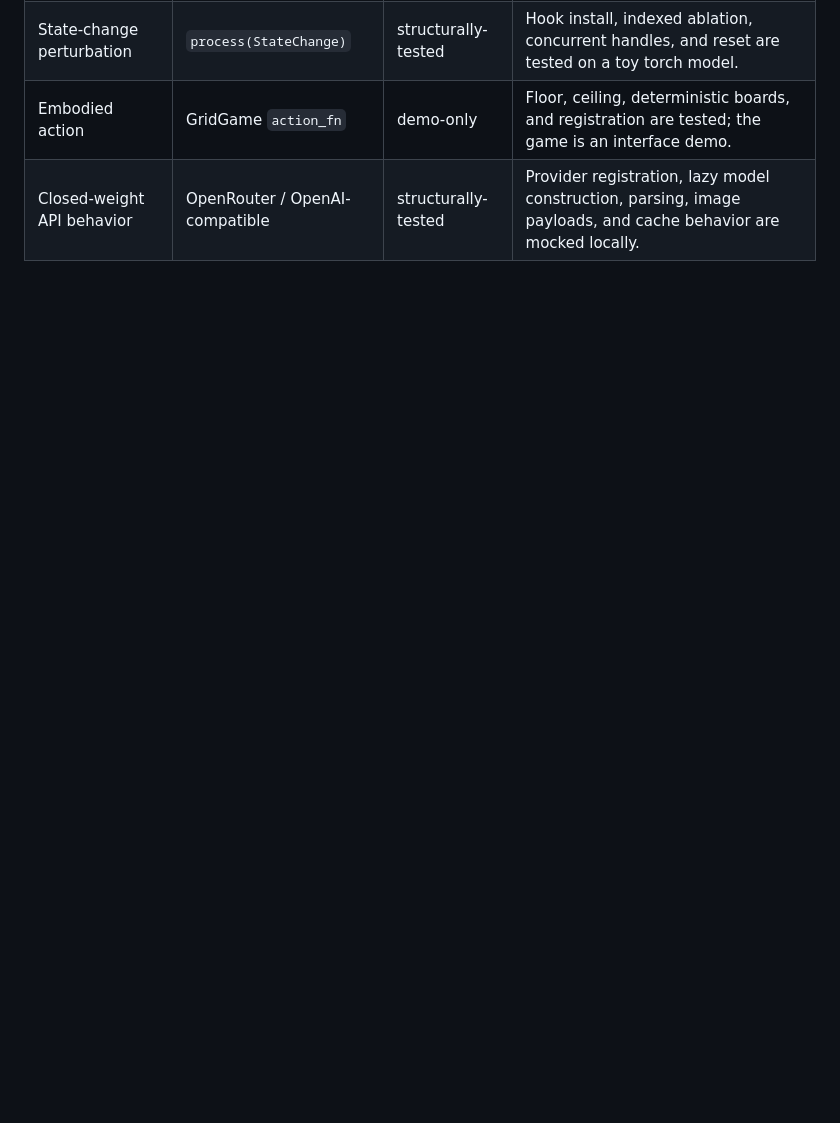
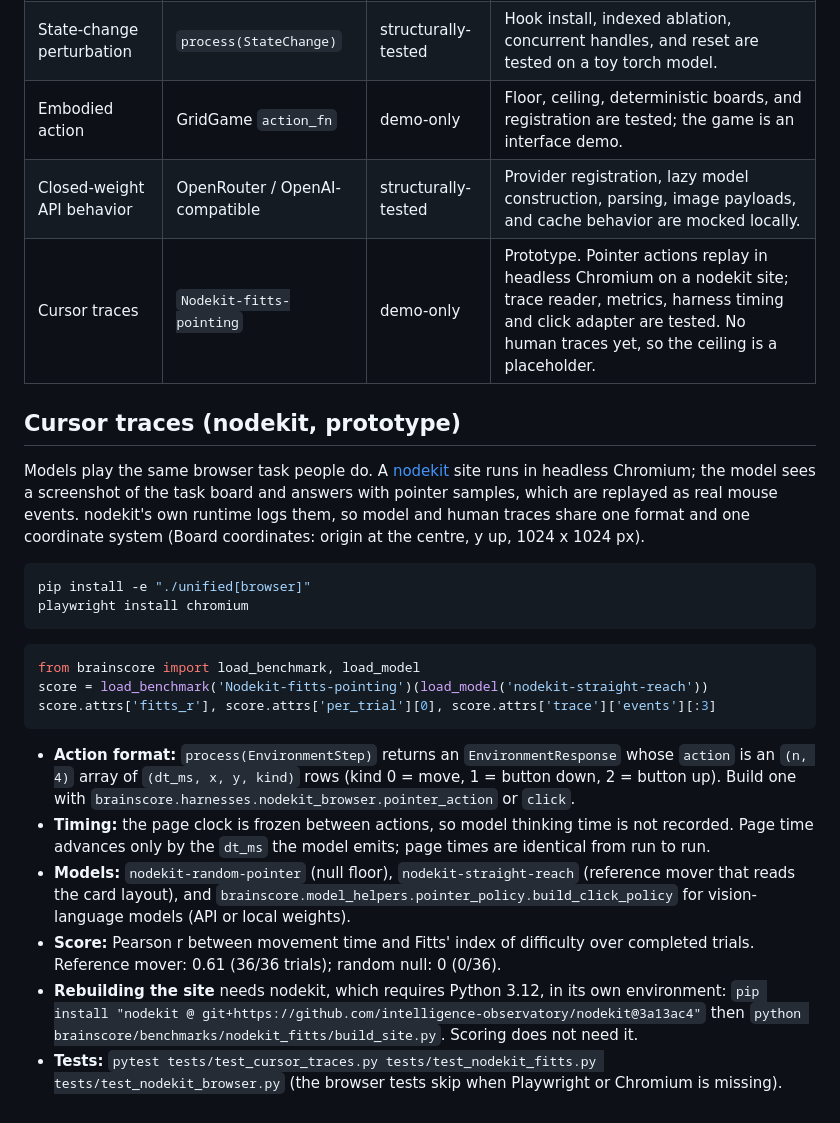
Before and after one commit to KartikP/brainscore-unified, a Markdown page: README.md, the part around the change. Drawn GitHub-style; blank space fills up the shorter version.

Commit message:
docs(readme): document the cursor-trace prototype

````diff
--- a/README.md
+++ b/README.md
@@ -82,3 +82,42 @@ interface is exercised, but the result is not a brain-alignment claim.
 | State-change perturbation | `process(StateChange)` | structurally-tested | Hook install, indexed ablation, concurrent handles, and reset are tested on a toy torch model. |
 | Embodied action | GridGame `action_fn` | demo-only | Floor, ceiling, deterministic boards, and registration are tested; the game is an interface demo. |
 | Closed-weight API behavior | OpenRouter / OpenAI-compatible | structurally-tested | Provider registration, lazy model construction, parsing, image payloads, and cache behavior are mocked locally. |
+| Cursor traces | `Nodekit-fitts-pointing` | demo-only | Prototype. Pointer actions replay in headless Chromium on a nodekit site; trace reader, metrics, harness timing and click adapter are tested. No human traces yet, so the ceiling is a placeholder. |
+
+## Cursor traces (nodekit, prototype)
+
+Models play the same browser task people do. A [nodekit](https://github.com/intelligence-observatory/nodekit)
+site runs in headless Chromium; the model sees a screenshot of the task board and answers
+with pointer samples, which are replayed as real mouse events. nodekit's own runtime logs
+them, so model and human traces share one format and one coordinate system (Board
+coordinates: origin at the centre, y up, 1024 x 1024 px).
+
+```bash
+pip install -e "./unified[browser]"
+playwright install chromium
+```
+
+```python
+from brainscore import load_benchmark, load_model
+score = load_benchmark('Nodekit-fitts-pointing')(load_model('nodekit-straight-reach'))
+score.attrs['fitts_r'], score.attrs['per_trial'][0], score.attrs['trace']['events'][:3]
+```
+
+- **Action format:** `process(EnvironmentStep)` returns an `EnvironmentResponse` whose
+  `action` is an `(n, 4)` array of `(dt_ms, x, y, kind)` rows (kind 0 = move, 1 = button
+  down, 2 = button up). Build one with `brainscore.harnesses.nodekit_browser.pointer_action`
+  or `click`.
+- **Timing:** the page clock is frozen between actions, so model thinking time is not
+  recorded. Page time advances only by the `dt_ms` the model emits; page times are
+  identical from run to run.
+- **Models:** `nodekit-random-pointer` (null floor), `nodekit-straight-reach` (reference
+  mover that reads the card layout), and
+  `brainscore.model_helpers.pointer_policy.build_click_policy` for vision-language models
+  (API or local weights).
+- **Score:** Pearson r between movement time and Fitts' index of difficulty over completed
+  trials. Reference mover: 0.61 (36/36 trials); random null: 0 (0/36).
+- **Rebuilding the site** needs nodekit, which requires Python 3.12, in its own
+  environment: `pip install "nodekit @ git+https://github.com/intelligence-observatory/nodekit@3a13ac4"`
+  then `python brainscore/benchmarks/nodekit_fitts/build_site.py`. Scoring does not need it.
+- **Tests:** `pytest tests/test_cursor_traces.py tests/test_nodekit_fitts.py tests/test_nodekit_browser.py`
+  (the browser tests skip when Playwright or Chromium is missing).
````
